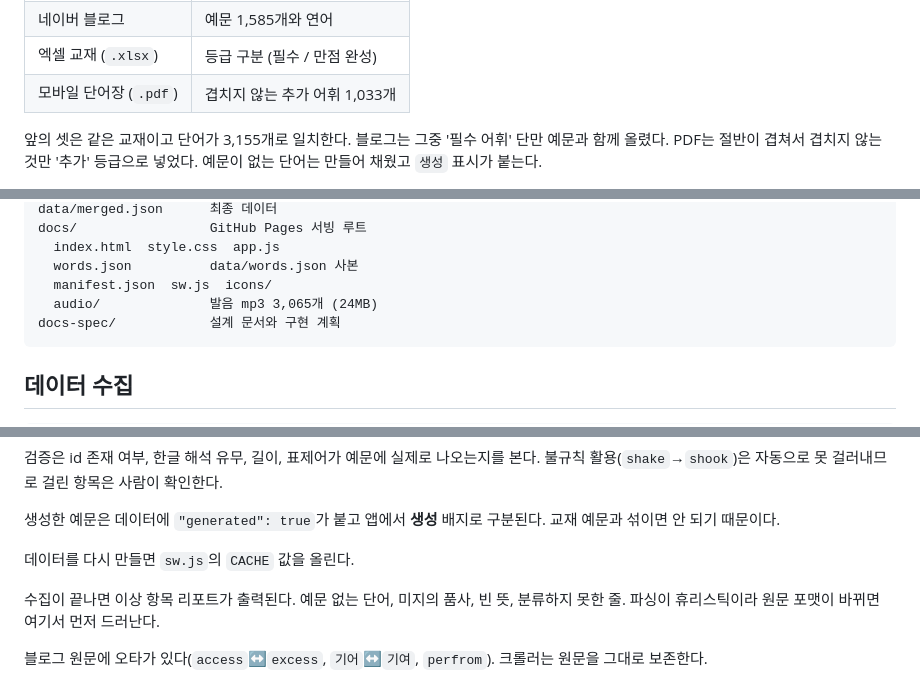
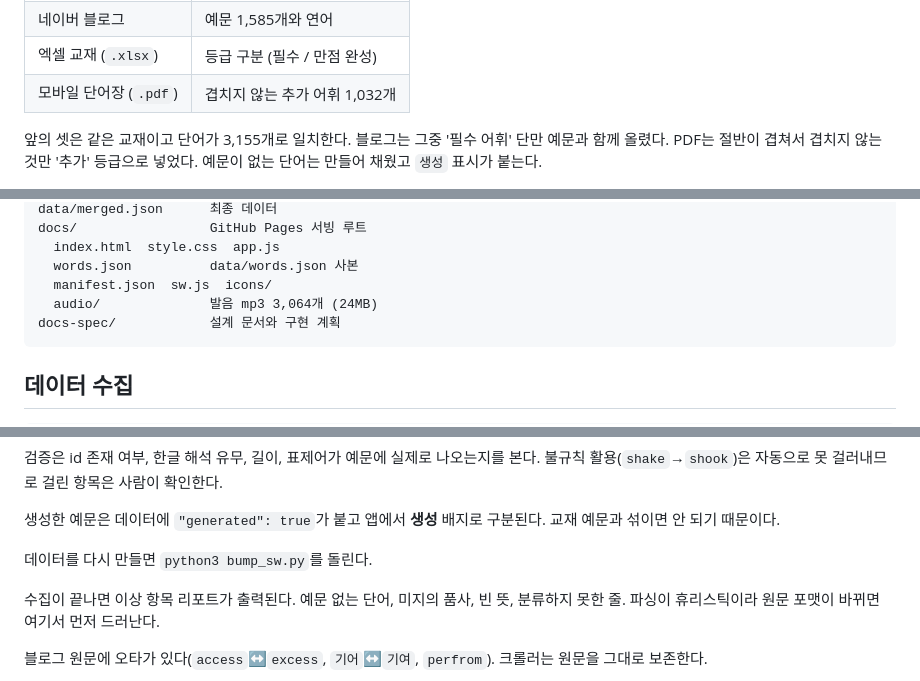
Before and after one commit to DonghyunAnn/toeic-voca, a Markdown page: README.md, 3 parts joined by grey strips. Drawn GitHub-style.

````diff
--- a/README.md
+++ b/README.md
@@ -13,7 +13,7 @@
 | Anki 덱 (`.apkg`) | 표제어, 품사, 뜻, 발음 mp3 |
 | 네이버 블로그 | 예문 1,585개와 연어 |
 | 엑셀 교재 (`.xlsx`) | 등급 구분 (필수 / 만점 완성) |
-| 모바일 단어장 (`.pdf`) | 겹치지 않는 추가 어휘 1,033개 |
+| 모바일 단어장 (`.pdf`) | 겹치지 않는 추가 어휘 1,032개 |
 
 앞의 셋은 같은 교재이고 단어가 3,155개로 일치한다. 블로그는 그중 '필수 어휘' 단만
 예문과 함께 올렸다. PDF는 절반이 겹쳐서 겹치지 않는 것만 '추가' 등급으로 넣었다.
@@ -54,7 +54,7 @@ docs/                 GitHub Pages 서빙 루트
   index.html  style.css  app.js
   words.json          data/words.json 사본
   manifest.json  sw.js  icons/
-  audio/              발음 mp3 3,065개 (24MB)
+  audio/              발음 mp3 3,064개 (24MB)
 docs-spec/            설계 문서와 구현 계획
 ```
 
@@ -120,7 +120,7 @@ python3 merge.py --apkg ...     # 병합할 때 자동으로 들어간다
 생성한 예문은 데이터에 `"generated": true`가 붙고 앱에서 **생성** 배지로 구분된다.
 교재 예문과 섞이면 안 되기 때문이다.
 
-데이터를 다시 만들면 `sw.js`의 `CACHE` 값을 올린다.
+데이터를 다시 만들면 `python3 bump_sw.py`를 돌린다.
 
 수집이 끝나면 이상 항목 리포트가 출력된다. 예문 없는 단어, 미지의 품사, 빈 뜻,
 분류하지 못한 줄. 파싱이 휴리스틱이라 원문 포맷이 바뀌면 여기서 먼저 드러난다.
````
Also changed, not shown: other parts of README.md (+2 -2 lines), CLAUDE.md (added, +48 -0 lines).
